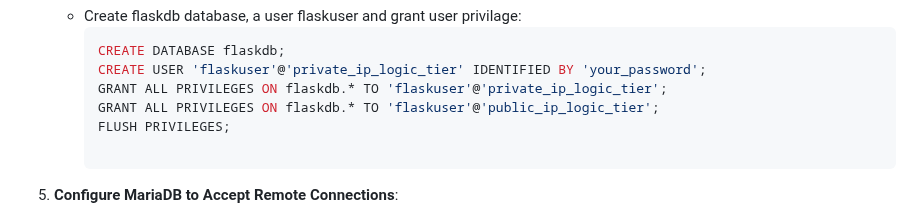
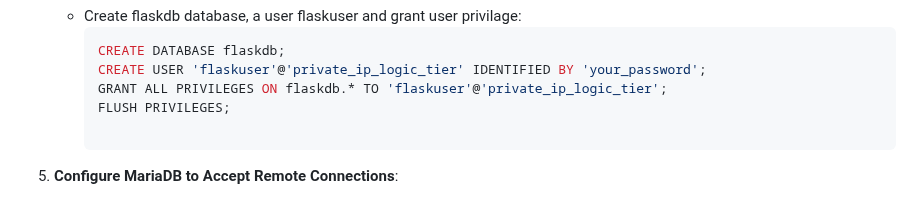
Before and after one commit to AtangaEmma/flask-aws-3tier-app, a Markdown page: README.md, the part around the change. Drawn GitHub-style.

```diff
--- a/README.md
+++ b/README.md
@@ -62,7 +62,6 @@ SSH into the data tier instance and run the following commands.
      CREATE DATABASE flaskdb;
      CREATE USER 'flaskuser'@'private_ip_logic_tier' IDENTIFIED BY 'your_password';
      GRANT ALL PRIVILEGES ON flaskdb.* TO 'flaskuser'@'private_ip_logic_tier';
-     GRANT ALL PRIVILEGES ON flaskdb.* TO 'flaskuser'@'public_ip_logic_tier';
      FLUSH PRIVILEGES;
 
 5. **Configure MariaDB to Accept Remote Connections**:
```
